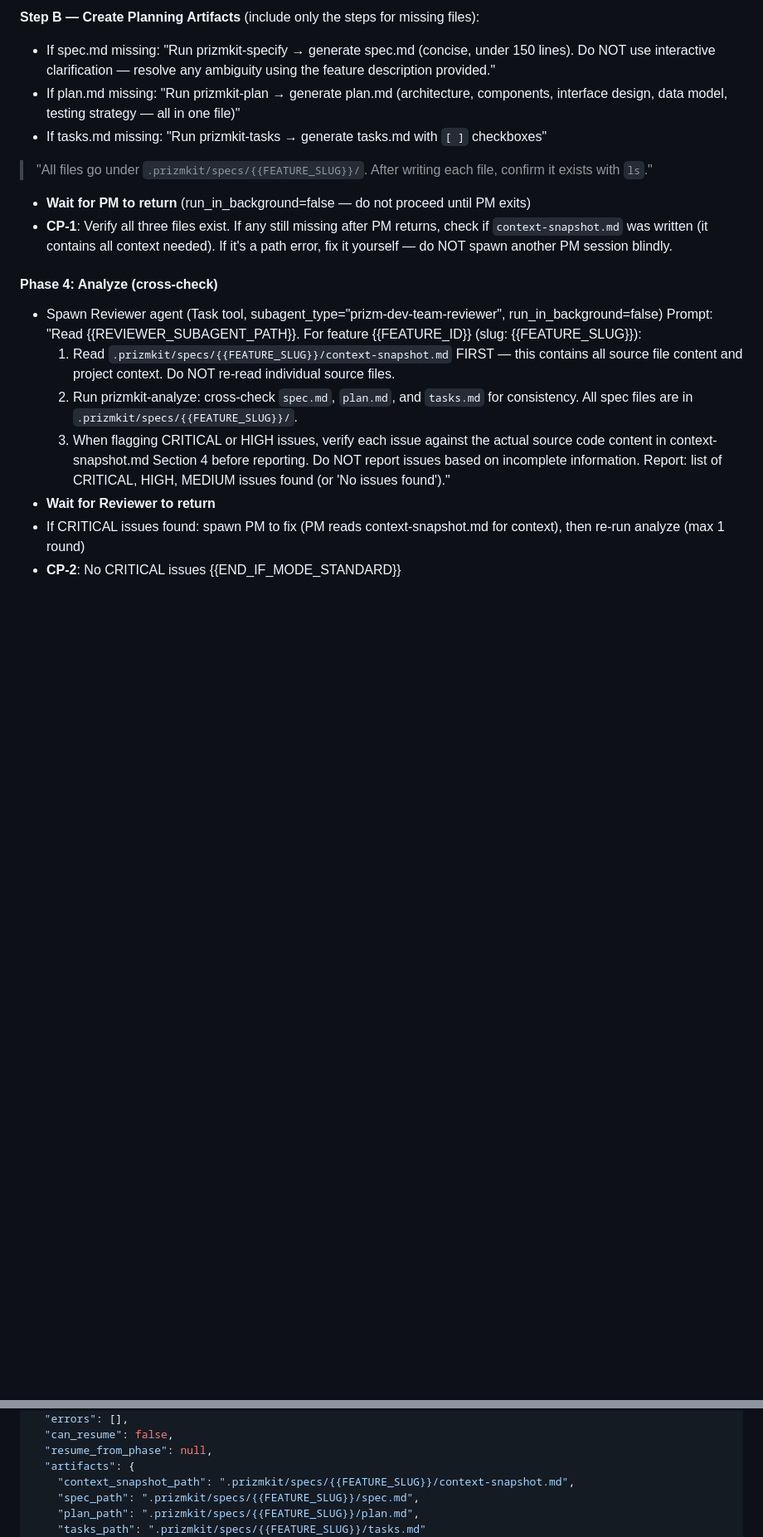
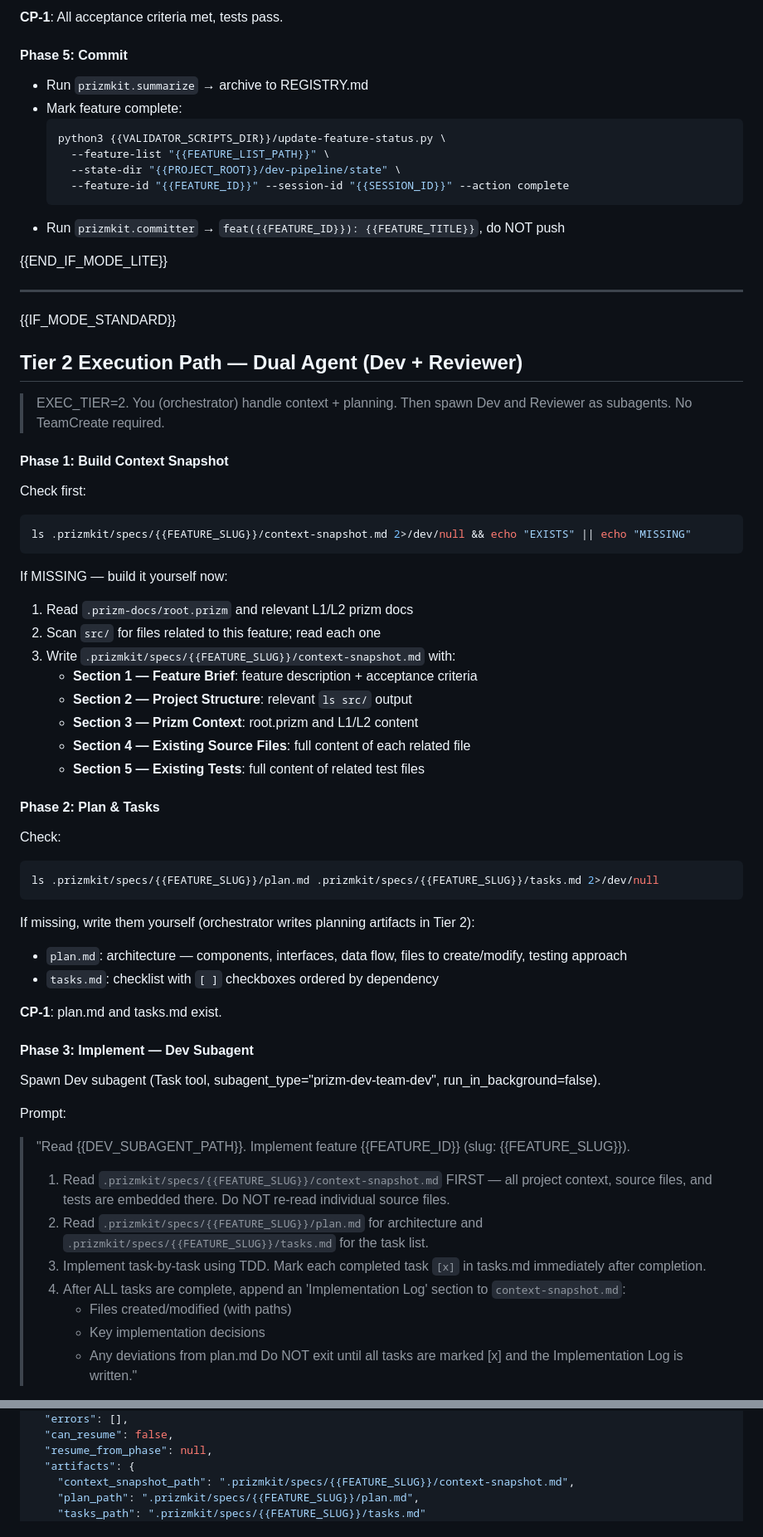
Before and after one commit to lone-yu-cmd/PrizmClaw, a Markdown page: dev-pipeline/templates/bootstrap-prompt.md, 2 parts joined by grey strips. Shown at 83% size. Drawn GitHub-style; blank space fills up the shorter version.

````diff
--- a/dev-pipeline/templates/bootstrap-prompt.md
+++ b/dev-pipeline/templates/bootstrap-prompt.md
@@ -210,21 +230,69 @@ Then append:
 
-**Step B — Create Planning Artifacts** (include only the steps for missing files):
-- If spec.md missing: "Run prizmkit-specify → generate spec.md (concise, under 150 lines). Do NOT use interactive clarification — resolve any ambiguity using the feature description provided."
-- If plan.md missing: "Run prizmkit-plan → generate plan.md (architecture, components, interface design, data model, testing strategy — all in one file)"
-- If tasks.md missing: "Run prizmkit-tasks → generate tasks.md with `[ ]` checkboxes"
+**CP-1**: All acceptance criteria met, tests pass.
 
-> "All files go under `.prizmkit/specs/{{FEATURE_SLUG}}/`. After writing each file, confirm it exists with `ls`."
+#### Phase 5: Commit
+- Run `prizmkit.summarize` → archive to REGISTRY.md
+- Mark feature complete:
+  ```bash
+  python3 {{VALIDATOR_SCRIPTS_DIR}}/update-feature-status.py \
+    --feature-list "{{FEATURE_LIST_PATH}}" \
+    --state-dir "{{PROJECT_ROOT}}/dev-pipeline/state" \
+    --feature-id "{{FEATURE_ID}}" --session-id "{{SESSION_ID}}" --action complete
+  ```
+- Run `prizmkit.committer` → `feat({{FEATURE_ID}}): {{FEATURE_TITLE}}`, do NOT push
 
-- **Wait for PM to return** (run_in_background=false — do not proceed until PM exits)
-- **CP-1**: Verify all three files exist. If any still missing after PM returns, check if `context-snapshot.md` was written (it contains all context needed). If it's a path error, fix it yourself — do NOT spawn another PM session blindly.
+{{END_IF_MODE_LITE}}
 
-#### Phase 4: Analyze (cross-check)
-- Spawn Reviewer agent (Task tool, subagent_type="prizm-dev-team-reviewer", run_in_background=false)
-  Prompt: "Read {{REVIEWER_SUBAGENT_PATH}}. For feature {{FEATURE_ID}} (slug: {{FEATURE_SLUG}}):
-  1. Read `.prizmkit/specs/{{FEATURE_SLUG}}/context-snapshot.md` FIRST — this contains all source file content and project context. Do NOT re-read individual source files.
-  2. Run prizmkit-analyze: cross-check `spec.md`, `plan.md`, and `tasks.md` for consistency. All spec files are in `.prizmkit/specs/{{FEATURE_SLUG}}/`.
-  3. When flagging CRITICAL or HIGH issues, verify each issue against the actual source code content in context-snapshot.md Section 4 before reporting. Do NOT report issues based on incomplete information.
-  Report: list of CRITICAL, HIGH, MEDIUM issues found (or 'No issues found')."
-- **Wait for Reviewer to return**
-- If CRITICAL issues found: spawn PM to fix (PM reads context-snapshot.md for context), then re-run analyze (max 1 round)
-- **CP-2**: No CRITICAL issues
+---
+
+{{IF_MODE_STANDARD}}
+## Tier 2 Execution Path — Dual Agent (Dev + Reviewer)
+
+> EXEC_TIER=2. You (orchestrator) handle context + planning. Then spawn Dev and Reviewer as subagents. No TeamCreate required.
+
+#### Phase 1: Build Context Snapshot
+
+Check first:
+```bash
+ls .prizmkit/specs/{{FEATURE_SLUG}}/context-snapshot.md 2>/dev/null && echo "EXISTS" || echo "MISSING"
+```
+
+If MISSING — build it yourself now:
+1. Read `.prizm-docs/root.prizm` and relevant L1/L2 prizm docs
+2. Scan `src/` for files related to this feature; read each one
+3. Write `.prizmkit/specs/{{FEATURE_SLUG}}/context-snapshot.md` with:
+   - **Section 1 — Feature Brief**: feature description + acceptance criteria
+   - **Section 2 — Project Structure**: relevant `ls src/` output
+   - **Section 3 — Prizm Context**: root.prizm and L1/L2 content
+   - **Section 4 — Existing Source Files**: full content of each related file
+   - **Section 5 — Existing Tests**: full content of related test files
+
+#### Phase 2: Plan & Tasks
+
+Check:
+```bash
+ls .prizmkit/specs/{{FEATURE_SLUG}}/plan.md .prizmkit/specs/{{FEATURE_SLUG}}/tasks.md 2>/dev/null
+```
+
+If missing, write them yourself (orchestrator writes planning artifacts in Tier 2):
+- `plan.md`: architecture — components, interfaces, data flow, files to create/modify, testing approach
+- `tasks.md`: checklist with `[ ]` checkboxes ordered by dependency
+
+**CP-1**: plan.md and tasks.md exist.
+
+#### Phase 3: Implement — Dev Subagent
+
+Spawn Dev subagent (Task tool, subagent_type="prizm-dev-team-dev", run_in_background=false).
+
+Prompt:
+> "Read {{DEV_SUBAGENT_PATH}}. Implement feature {{FEATURE_ID}} (slug: {{FEATURE_SLUG}}).
+>
+> 1. Read `.prizmkit/specs/{{FEATURE_SLUG}}/context-snapshot.md` FIRST — all project context, source files, and tests are embedded there. Do NOT re-read individual source files.
+> 2. Read `.prizmkit/specs/{{FEATURE_SLUG}}/plan.md` for architecture and `.prizmkit/specs/{{FEATURE_SLUG}}/tasks.md` for the task list.
+> 3. Implement task-by-task using TDD. Mark each completed task `[x]` in tasks.md immediately after completion.
+> 4. After ALL tasks are complete, append an 'Implementation Log' section to `context-snapshot.md`:
+>    - Files created/modified (with paths)
+>    - Key implementation decisions
+>    - Any deviations from plan.md
+> Do NOT exit until all tasks are marked [x] and the Implementation Log is written."
+
@@ -347,7 +469,6 @@ Write to: `{{SESSION_STATUS_PATH}}`
   "resume_from_phase": null,
   "artifacts": {
     "context_snapshot_path": ".prizmkit/specs/{{FEATURE_SLUG}}/context-snapshot.md",
-    "spec_path": ".prizmkit/specs/{{FEATURE_SLUG}}/spec.md",
     "plan_path": ".prizmkit/specs/{{FEATURE_SLUG}}/plan.md",
     "tasks_path": ".prizmkit/specs/{{FEATURE_SLUG}}/tasks.md"
   },
````
Also changed, not shown: other parts of dev-pipeline/templates/bootstrap-prompt.md (+258 -182 lines).
